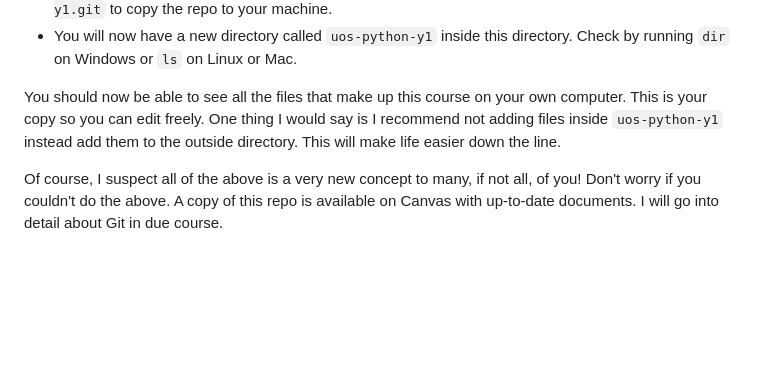
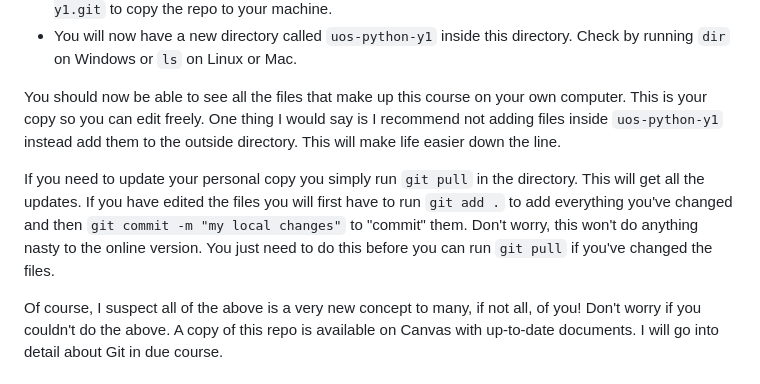
Before and after one commit to WillJRoper/uos-python-y1, a Markdown page: README.md, the part around the change. Rendered like a GitHub page; blank space fills up the shorter version.

Commit message:
Detailing updating local copy

```diff
--- a/README.md
+++ b/README.md
@@ -43,6 +43,8 @@ To get your copy of the notebooks to work on and edit as much as you like:
 
 You should now be able to see all the files that make up this course on your own computer. This is your copy so you can edit freely. One thing I would say is I recommend not adding files inside `uos-python-y1` instead add them to the outside directory. This will make life easier down the line.
 
+If you need to update your personal copy you simply run `git pull` in the directory. This will get all the updates. If you have edited the files you will first have to run `git add .` to add everything you've changed and then `git commit -m "my local changes"` to "commit" them. Don't worry, this won't do anything nasty to the online version. You just need to do this before you can run `git pull` if you've changed the files.
+
 Of course, I suspect all of the above is a very new concept to many, if not all, of you! Don't worry if you couldn't do the above. A copy of this repo is available on Canvas with up-to-date documents. I will go into detail about Git in due course.
 
 ## Assignments
```
